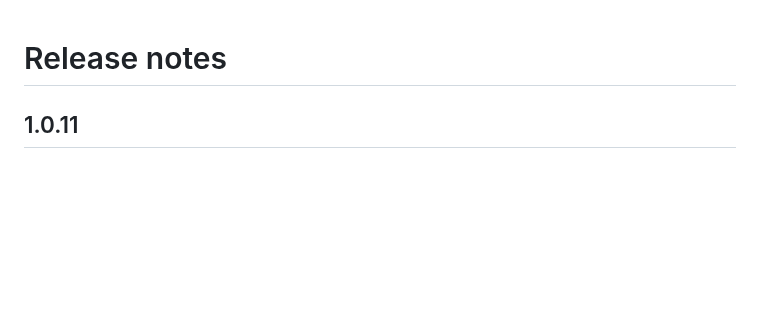
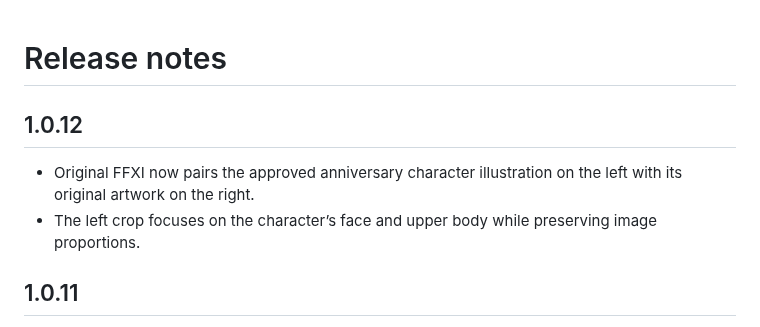
Before and after one commit to zipkindev/ffxi-account-manager, a Markdown page: CHANGELOG.md, the part around the change. GitHub-like rendering; blank space fills up the shorter version.

```diff
--- a/CHANGELOG.md
+++ b/CHANGELOG.md
@@ -1,4 +1,9 @@
 # Release notes
+
+## 1.0.12
+
+- Original FFXI now pairs the approved anniversary character illustration on the left with its original artwork on the right.
+- The left crop focuses on the character’s face and upper body while preserving image proportions.
 
 ## 1.0.11
 
```
Also changed, not shown: README.md (+1 -1 lines), docs/themes/README.md (+2 -2 lines), docs/themes/ffxi-original.png, 6 other files.
